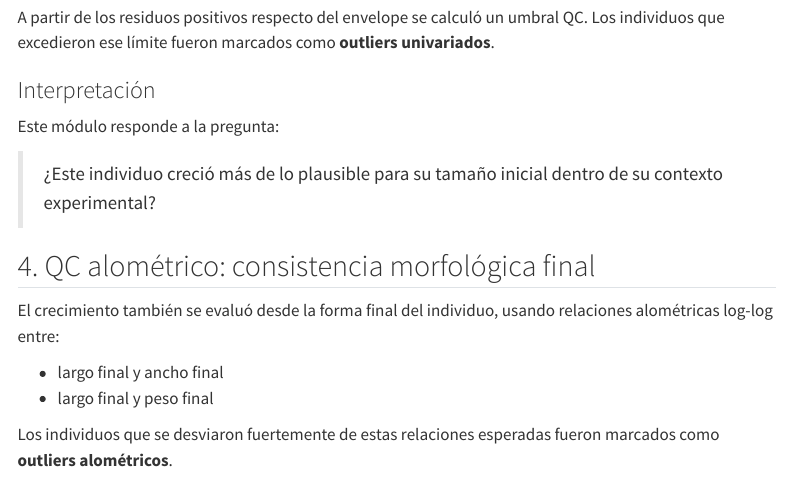
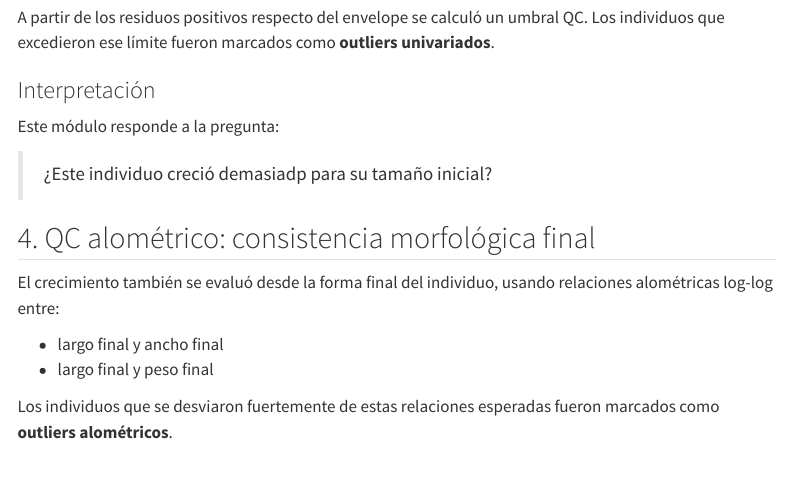
Before and after one commit to AndresEGonzalez/choritos-growth-web, a Quarto document (preprocess.qmd): the page in a window 1100 px wide, from 5000 px down. Rendered offline with R 4.5, knitr and Pandoc in place of Quarto, with nearby package versions; menus at the side of the page are left out.

Commit message:
actualiza contenido web preprocess interpretacion QC univariado

```diff
--- a/preprocess.qmd
+++ b/preprocess.qmd
@@ -223,7 +223,7 @@ A partir de los residuos positivos respecto del envelope se calculó un umbral Q
 ### Interpretación
 Este módulo responde a la pregunta:
 
-> ¿Este individuo creció más de lo plausible para su tamaño inicial dentro de su contexto experimental?
+> ¿Este individuo creció demasiadp para su tamaño inicial?
 
 ## 4. QC alométrico: consistencia morfológica final
 
```
Also changed, not shown: docs/search.json, 1 other file.
